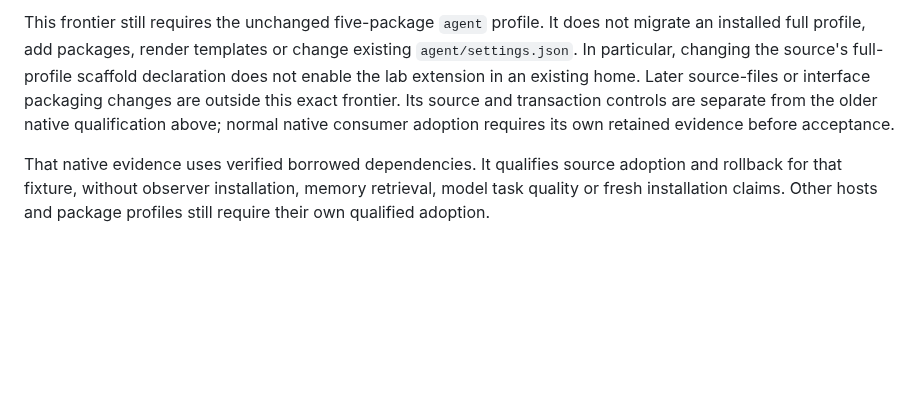
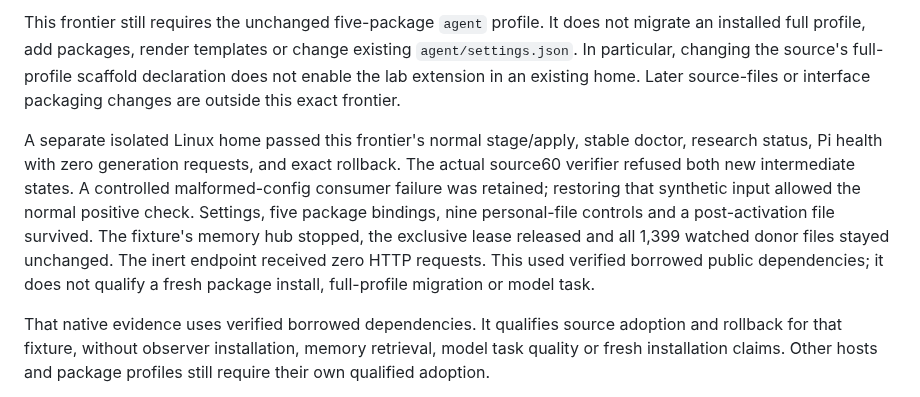
Before and after one commit to scruge1/lowvram-agentic-harness, a Markdown page: AGENT-HOME.md, the part around the change. Drawn GitHub-style; blank space fills up the shorter version.

Commit message:
Record native lab source update and rollback proof

```diff
--- a/AGENT-HOME.md
+++ b/AGENT-HOME.md
@@ -379,9 +379,18 @@ does not migrate an installed full profile, add packages, render templates or
 change existing `agent/settings.json`. In particular, changing the source's
 full-profile scaffold declaration does not enable the lab extension in an
 existing home. Later source-files or interface packaging changes are outside
-this exact frontier. Its source and transaction controls are separate from the
-older native qualification above; normal native consumer adoption requires its
-own retained evidence before acceptance.
+this exact frontier.
+
+A separate isolated Linux home passed this frontier's normal stage/apply,
+stable doctor, research status, Pi health with zero generation requests, and
+exact rollback. The actual source60 verifier refused both new intermediate
+states. A controlled malformed-config consumer failure was retained; restoring
+that synthetic input allowed the normal positive check. Settings, five package
+bindings, nine personal-file controls and a post-activation file survived.
+The fixture's memory hub stopped, the exclusive lease released and all 1,399 watched
+donor files stayed unchanged. The inert endpoint received zero HTTP requests.
+This used verified borrowed public dependencies; it does not qualify a fresh
+package install, full-profile migration or model task.
 
 That native evidence uses verified borrowed dependencies. It qualifies source
 adoption and rollback for that fixture, without observer installation, memory
```
Also changed, not shown: UPGRADES.md (+11 -2 lines).
